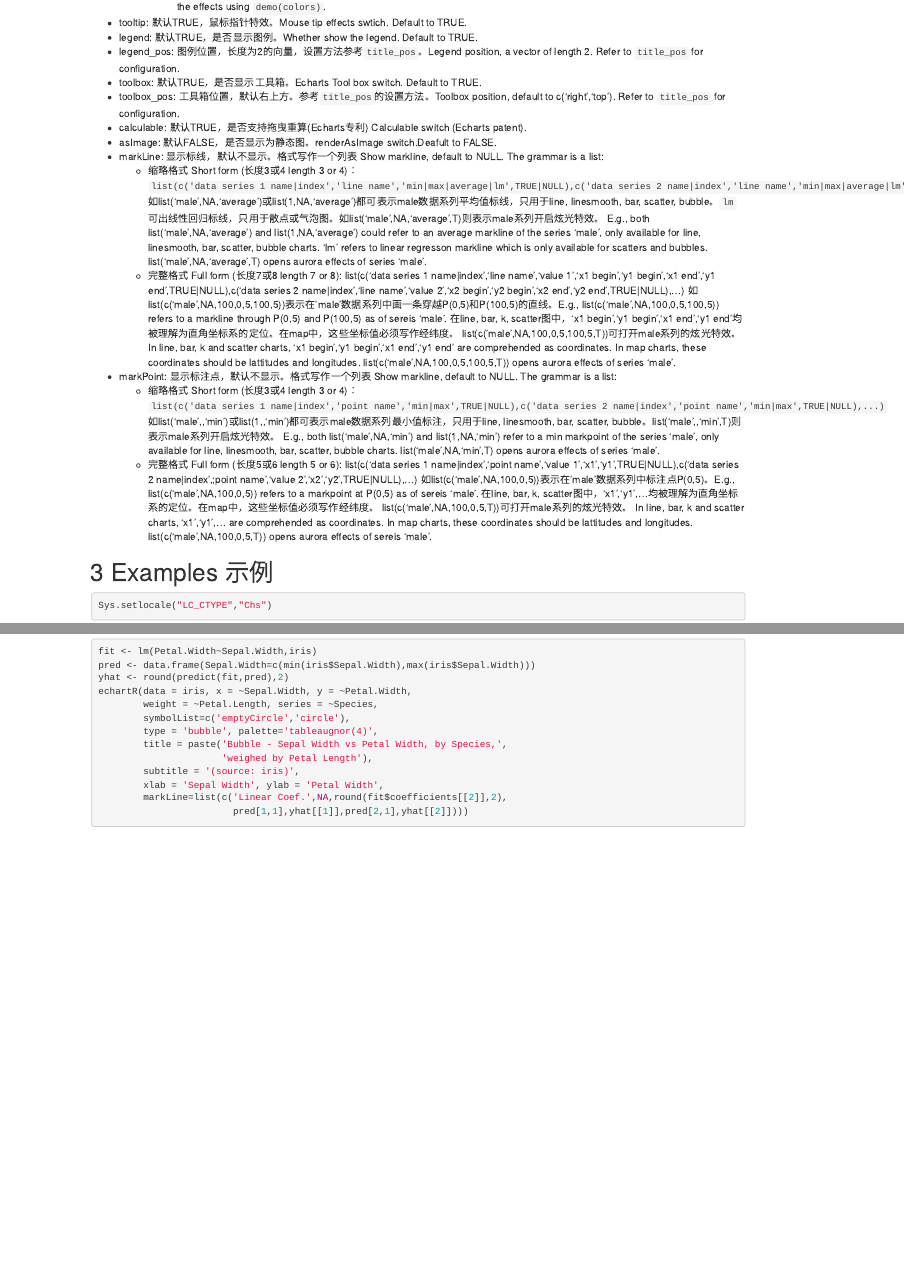
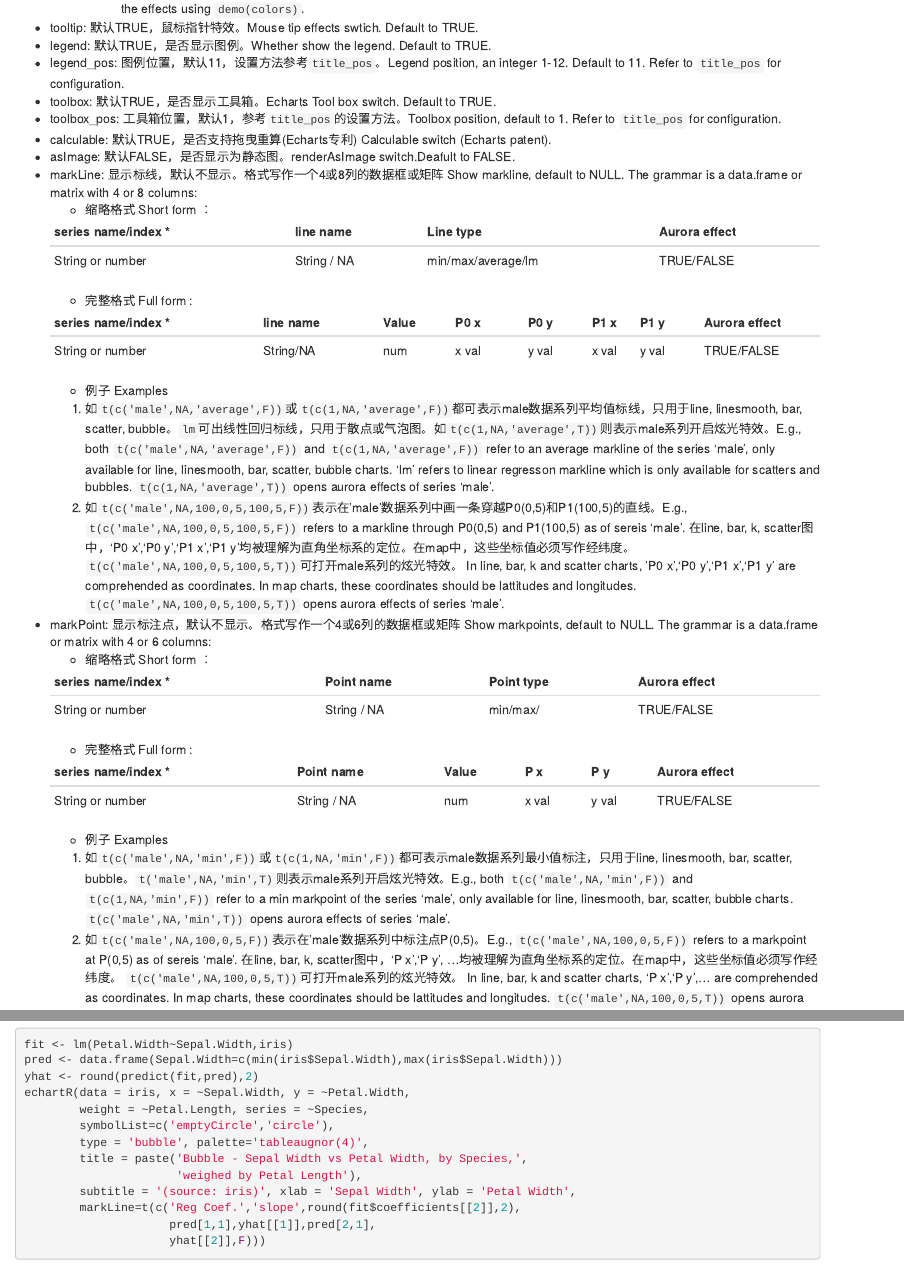
Before and after one commit to madlogos/Shared_Doc, an R Markdown document (Shared_Documents/recharts UDF.Rmd): the page in a window 1100 px wide, from 2940 px down before the commit and from 3620 px down after it, so that both start at the same text, and a second part further down, joined at a grey line. Rendered offline with R 4.5, knitr and Pandoc, with nearby package versions; code that draws random numbers runs with fixed seeds of ours; some code elsewhere in the file could not run offline; a font, style sheet, LaTeX package, included part or bibliography that could not be used is replaced or left out; common packages that the code uses without loading them are loaded.

Commit message:
update structure of markline and markpoint

````diff
--- a/Shared_Documents/recharts UDF.Rmd
+++ b/Shared_Documents/recharts UDF.Rmd
@@ -102,27 +102,44 @@ echartR(data, x=NULL, y, z=NULL, series=NULL, weight=NULL,
         - 可以`palette=c(color1,color2,color3,...)`自定义色板向量，向量可以是颜色名，也可以是Hex表达式。可以用`colors()`函数查看所有支持的颜色名称，`demo(colors)`查看颜色效果。Set `palette=c(color1,color2,color3,...)` to define a palette vector, made of which either color names or Hex expressions. Use `colors()` to check available color names and check the effects using `demo(colors)`.
 - tooltip: 默认TRUE，鼠标指针特效。Mouse tip effects swtich. Default to TRUE.
 - legend: 默认TRUE，是否显示图例。Whether show the legend. Default to TRUE.
-- legend_pos: 图例位置，长度为2的向量，设置方法参考`title_pos`。Legend position, a vector of length 2. Refer to `title_pos` for configuration.
+- legend_pos: 图例位置，默认11，设置方法参考`title_pos`。Legend position, an integer 1-12. Default to 11. Refer to `title_pos` for configuration.
 - toolbox: 默认TRUE，是否显示工具箱。Echarts Tool box switch. Default to TRUE.
-- toolbox_pos: 工具箱位置，默认右上方。参考`title_pos`的设置方法。Toolbox position, default to c('right','top'). Refer to `title_pos` for configuration.
+- toolbox_pos: 工具箱位置，默认1，参考`title_pos`的设置方法。Toolbox position, default to 1. Refer to `title_pos` for configuration.
 - calculable: 默认TRUE，是否支持拖曳重算(Echarts专利) Calculable switch (Echarts patent).
 - asImage: 默认FALSE，是否显示为静态图。renderAsImage switch.Deafult to FALSE.
-- markLine: 显示标线，默认不显示。格式写作一个列表 Show markline, default to NULL. The grammar is a list:
-    - 缩略格式 Short form (长度3或4 length 3 or 4)：
-    `list(c('data series 1 name|index','line name','min|max|average|lm',TRUE|NULL),c('data series 2 name|index','line name','min|max|average|lm',TRUE|NULL),...)`
-    如list('male',NA,'average')或list(1,NA,'average')都可表示male数据系列平均值标线，只用于line, linesmooth, bar, scatter, bubble。`lm`可出线性回归标线，只用于散点或气泡图。如list('male',NA,'average',T)则表示male系列开启炫光特效。
-    E.g., both list('male',NA,'average') and list(1,NA,'average') could refer to an average markline of the series 'male', only available for line, linesmooth, bar, scatter, bubble charts. 'lm' refers to linear regresson markline which is only available for scatters and bubbles. list('male',NA,'average',T) opens aurora effects of series 'male'.
-    - 完整格式 Full form (长度7或8 length 7 or 8):
-    list(c('data series 1 name|index','line name','value 1','x1 begin','y1 begin','x1 end','y1 end',TRUE|NULL),c('data series 2 name|index','line name','value 2','x2 begin','y2 begin','x2 end','y2 end',TRUE|NULL),...)
-    如list(c('male',NA,100,0,5,100,5))表示在'male'数据系列中画一条穿越P(0,5)和P(100,5)的直线。E.g., list(c('male',NA,100,0,5,100,5)) refers to a markline through P(0,5) and P(100,5) as of sereis 'male'. 在line, bar, k, scatter图中，'x1 begin','y1 begin','x1 end','y1 end'均被理解为直角坐标系的定位。在map中，这些坐标值必须写作经纬度。 list(c('male',NA,100,0,5,100,5,T))可打开male系列的炫光特效。 In line, bar, k and scatter charts, 'x1 begin','y1 begin','x1 end','y1 end' are comprehended as coordinates. In map charts, these coordinates should be lattitudes and longitudes. list(c('male',NA,100,0,5,100,5,T)) opens aurora effects of series 'male'.
-- markPoint: 显示标注点，默认不显示。格式写作一个列表 Show markline, default to NULL. The grammar is a list:
-    - 缩略格式 Short form (长度3或4 length 3 or 4)：
-    `list(c('data series 1 name|index','point name','min|max',TRUE|NULL),c('data series 2 name|index','point name','min|max',TRUE|NULL),...)`
-    如list('male',,'min')或list(1,,'min')都可表示male数据系列最小值标注，只用于line, linesmooth, bar, scatter, bubble。list('male',,'min',T)则表示male系列开启炫光特效。
-    E.g., both list('male',NA,'min') and list(1,NA,'min') refer to a min markpoint of the series 'male', only available for line, linesmooth, bar, scatter, bubble charts. list('male',NA,'min',T) opens aurora effects of series 'male'.
-    - 完整格式 Full form (长度5或6 length 5 or 6):
-    list(c('data series 1 name|index','point name','value 1','x1','y1',TRUE|NULL),c('data series 2 name|index',;point name','value 2','x2','y2',TRUE|NULL),...)
-    如list(c('male',NA,100,0,5))表示在'male'数据系列中标注点P(0,5)。E.g., list(c('male',NA,100,0,5)) refers to a markpoint at P(0,5) as of sereis 'male'. 在line, bar, k, scatter图中，'x1','y1',...均被理解为直角坐标系的定位。在map中，这些坐标值必须写作经纬度。 list(c('male',NA,100,0,5,T))可打开male系列的炫光特效。 In line, bar, k and scatter charts, 'x1','y1',... are comprehended as coordinates. In map charts, these coordinates should be lattitudes and longitudes. list(c('male',NA,100,0,5,T)) opens aurora effects of sereis 'male'.
+- markLine: 显示标线，默认不显示。格式写作一个4或8列的数据框或矩阵 Show markline, default to NULL. The grammar is a data.frame or matrix with 4 or 8 columns:
+    - 缩略格式 Short form ：
+
+    series name/index * | line name | Line type | Aurora effect
+    :-------------------|-----------|------------|-------------
+    String or number   | String / NA | min/max/average/lm | TRUE/FALSE
+
+    - 完整格式 Full form :
+
+    series name/index * | line name | Value | P0 x | P0 y | P1 x| P1 y | Aurora effect
+    :------------------|-----------|-------|-------|------|-----|------|-----------
+    String or number  | String/NA | num  | x val | y val | x val| y val | TRUE/FALSE
+
+    - 例子 Examples
+    1. 如`t(c('male',NA,'average',F))`或`t(c(1,NA,'average',F))`都可表示male数据系列平均值标线，只用于line, linesmooth, bar, scatter, bubble。`lm`可出线性回归标线，只用于散点或气泡图。如`t(c(1,NA,'average',T))`则表示male系列开启炫光特效。E.g., both `t(c('male',NA,'average',F))` and `t(c(1,NA,'average',F))` refer to an average markline of the series 'male', only available for line, linesmooth, bar, scatter, bubble charts. 'lm' refers to linear regresson markline which is only available for scatters and bubbles. `t(c(1,NA,'average',T))` opens aurora effects of series 'male'.
+    1. 如`t(c('male',NA,100,0,5,100,5,F))`表示在'male'数据系列中画一条穿越P0(0,5)和P1(100,5)的直线。E.g., `t(c('male',NA,100,0,5,100,5,F))` refers to a markline through P0(0,5) and P1(100,5) as of sereis 'male'. 在line, bar, k, scatter图中，'P0 x','P0 y','P1 x','P1 y'均被理解为直角坐标系的定位。在map中，这些坐标值必须写作经纬度。 `t(c('male',NA,100,0,5,100,5,T))`可打开male系列的炫光特效。 In line, bar, k and scatter charts, 'P0 x','P0 y','P1 x','P1 y' are comprehended as coordinates. In map charts, these coordinates should be lattitudes and longitudes. `t(c('male',NA,100,0,5,100,5,T))` opens aurora effects of series 'male'.
+
+- markPoint: 显示标注点，默认不显示。格式写作一个4或6列的数据框或矩阵 Show markpoints, default to NULL. The grammar is a data.frame or matrix with 4 or 6 columns:
+    - 缩略格式 Short form ：
+
+    series name/index * | Point name | Point type | Aurora effect
+    -------------------|-----------|------------|-------------
+    String or number   | String / NA | min/max/ | TRUE/FALSE
+
+    - 完整格式 Full form :
+
+    series name/index * | Point name | Value | P x | P y | Aurora effect
+    ------------------|------------|--------|-----|-----|------------
+    String or number  | String / NA | num   | x val | y val | TRUE/FALSE
+
+    - 例子 Examples
+    1. 如`t(c('male',NA,'min',F))`或`t(c(1,NA,'min',F))`都可表示male数据系列最小值标注，只用于line, linesmooth, bar, scatter, bubble。`t('male',NA,'min',T)`则表示male系列开启炫光特效。E.g., both `t(c('male',NA,'min',F))` and `t(c(1,NA,'min',F))` refer to a min markpoint of the series 'male', only available for line, linesmooth, bar, scatter, bubble charts. `t(c('male',NA,'min',T))` opens aurora effects of series 'male'.
+    1. 如`t(c('male',NA,100,0,5,F))`表示在'male'数据系列中标注点P(0,5)。E.g., `t(c('male',NA,100,0,5,F))` refers to a markpoint at P(0,5) as of sereis 'male'. 在line, bar, k, scatter图中，'P x','P y', ...均被理解为直角坐标系的定位。在map中，这些坐标值必须写作经纬度。 `t(c('male',NA,100,0,5,T))`可打开male系列的炫光特效。 In line, bar, k and scatter charts, 'P x','P y',... are comprehended as coordinates. In map charts, these coordinates should be lattitudes and longitudes. `t(c('male',NA,100,0,5,T))` opens aurora effects of sereis 'male'.
 
 # Examples 示例
 
@@ -217,10 +235,10 @@ echartR(data = iris, x = ~Sepal.Width, y = ~Petal.Width,
         type = 'bubble', palette='tableaugnor(4)',
         title = paste('Bubble - Sepal Width vs Petal Width, by Species,',
                       'weighed by Petal Length'),
-        subtitle = '(source: iris)',
-        xlab = 'Sepal Width', ylab = 'Petal Width',
-        markLine=list(c('Linear Coef.',NA,round(fit$coefficients[[2]],2),
-                        pred[1,1],yhat[[1]],pred[2,1],yhat[[2]])))
+        subtitle = '(source: iris)', xlab = 'Sepal Width', ylab = 'Petal Width',
+        markLine=t(c('Reg Coef.','slope',round(fit$coefficients[[2]],2),
+                     pred[1,1],yhat[[1]],pred[2,1],
+                     yhat[[2]],F)))
 ```
 
 ## Column 柱图
````
Also changed, not shown: Shared_Documents/recharts UDF.Rmd (48 more changed lines).
